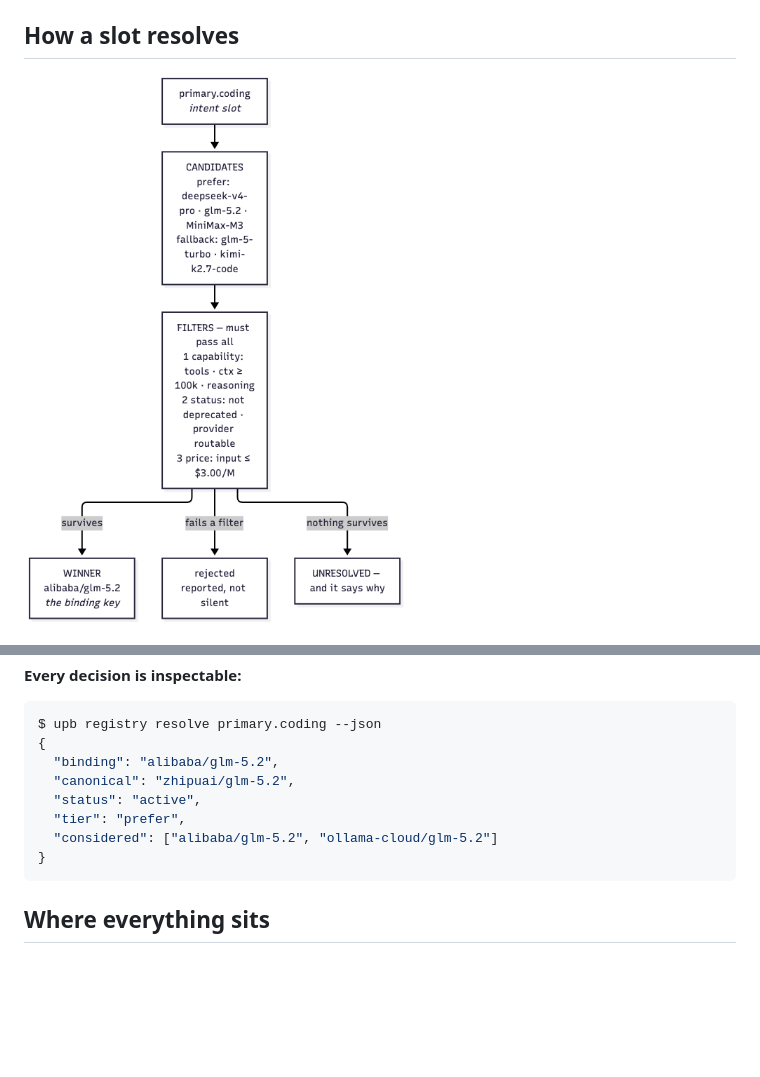
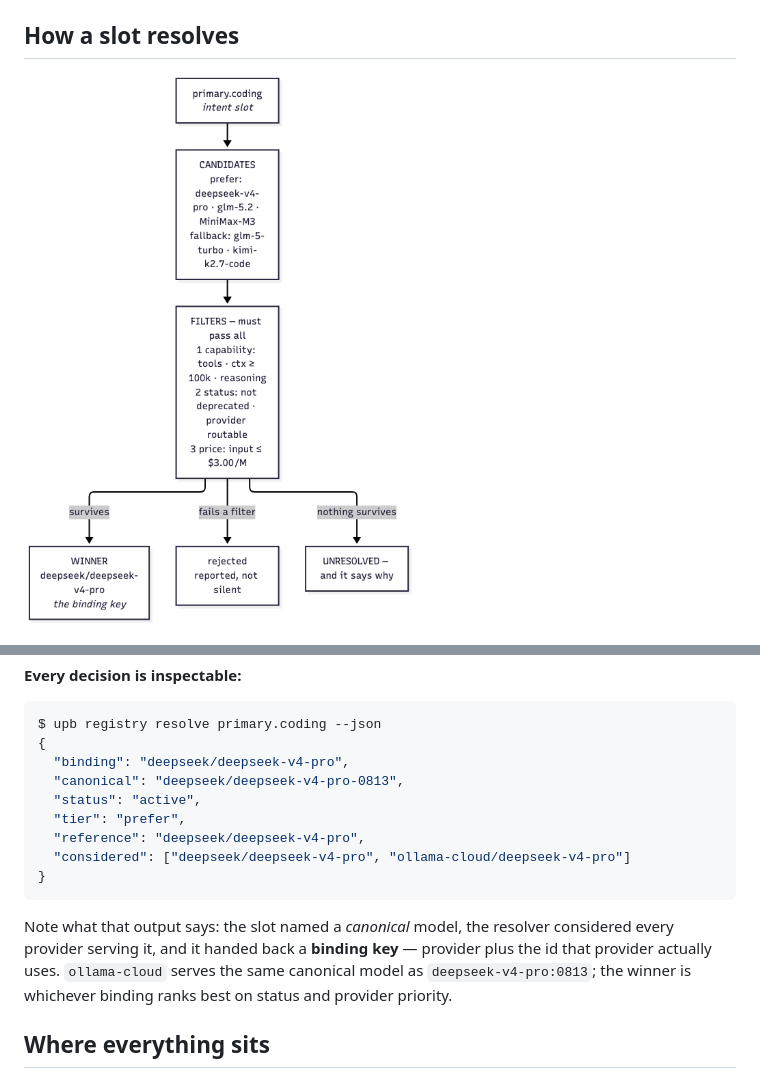
Before and after one commit to fabiofalopes/upb, a Markdown page: docs/REGISTRY.md, 2 parts joined by grey strips. GitHub-like rendering; pictures changed too: docs/diagrams/mermaid-slot-resolution.png; blank space fills up the shorter version.

Commit message:
docs: correct the winner example to the real resolved binding
The diagrams and the resolve example showed alibaba/glm-5.2, which was the
result before the enabled/routable fix. The real output for
`upb registry resolve primary.coding` is deepseek/deepseek-v4-pro — the
resolver picks the best-ranked binding serving that canonical model, and
ollama-cloud's binding is skipped because deepseek's ranks higher on
provider priority.

Co-Authored-By: Claude Opus 4.8 (1M context) <noreply@anthropic.com>

````diff
--- a/docs/REGISTRY.md
+++ b/docs/REGISTRY.md
@@ -135,13 +135,20 @@ model would be unroutable.
 ```console
 $ upb registry resolve primary.coding --json
 {
-  "binding": "alibaba/glm-5.2",
-  "canonical": "zhipuai/glm-5.2",
+  "binding": "deepseek/deepseek-v4-pro",
+  "canonical": "deepseek/deepseek-v4-pro-0813",
   "status": "active",
   "tier": "prefer",
-  "considered": ["alibaba/glm-5.2", "ollama-cloud/glm-5.2"]
+  "reference": "deepseek/deepseek-v4-pro",
+  "considered": ["deepseek/deepseek-v4-pro", "ollama-cloud/deepseek-v4-pro"]
 }
 ```
+
+Note what that output says: the slot named a *canonical* model, the resolver
+considered every provider serving it, and it handed back a **binding key** —
+provider plus the id that provider actually uses. `ollama-cloud` serves the
+same canonical model as `deepseek-v4-pro:0813`; the winner is whichever
+binding ranks best on status and provider priority.
 
 ## Where everything sits
 
````
Also changed, not shown: other parts of docs/REGISTRY.md (+1 -1 lines), docs/diagrams/slot-resolution.png, 2 other files.
